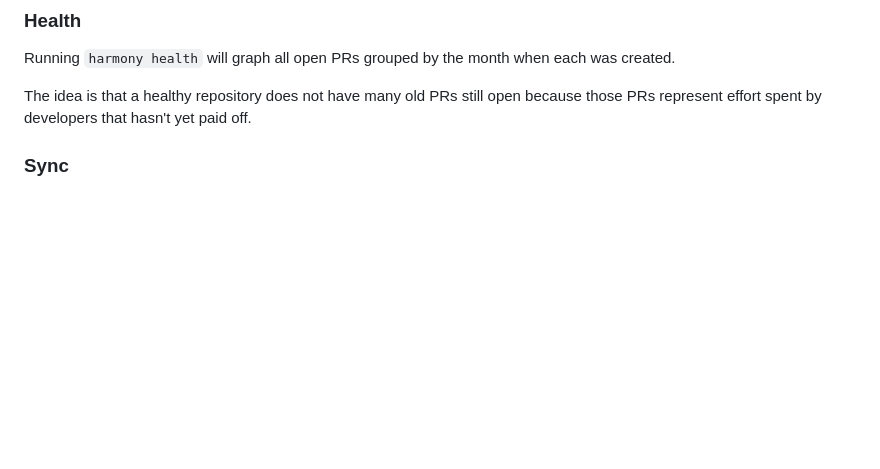
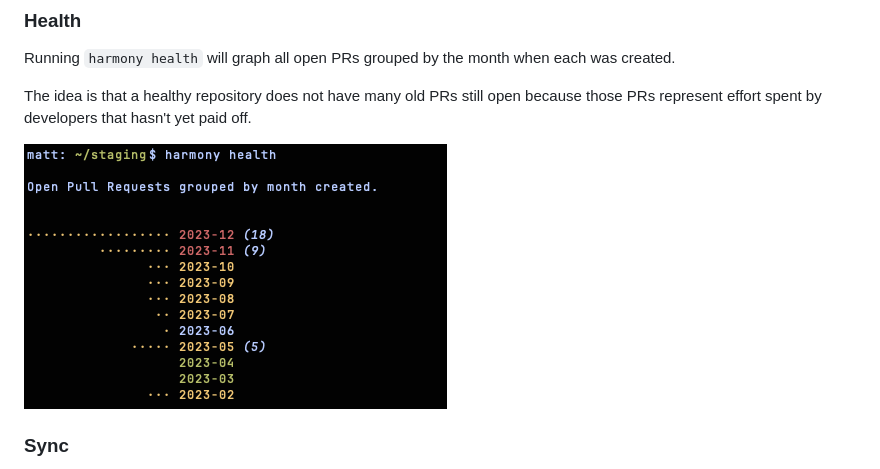
Before and after one commit to mattpolzin/harmony, a Markdown page: README.md, the part around the change. GitHub-like rendering; pictures changed too: docs/images/health.png (added); blank space fills up the shorter version.

Commit message:
Add screenshot of health command

```diff
--- a/README.md
+++ b/README.md
@@ -229,5 +229,7 @@ Running `harmony health` will graph all open PRs grouped by the month when each
 
 The idea is that a healthy repository does not have many old PRs still open because those PRs represent effort spent by developers that hasn't yet paid off.
 
+![Health Screenshot](./docs/images/health.png)
+
 ### Sync
 Running `harmony sync` will sync the locally configured team slugs and user logins that are used by auto-completion for Harmony. This sync is also performed automatically the first time you run Harmony after more than a day without the configuration being synced.
```
